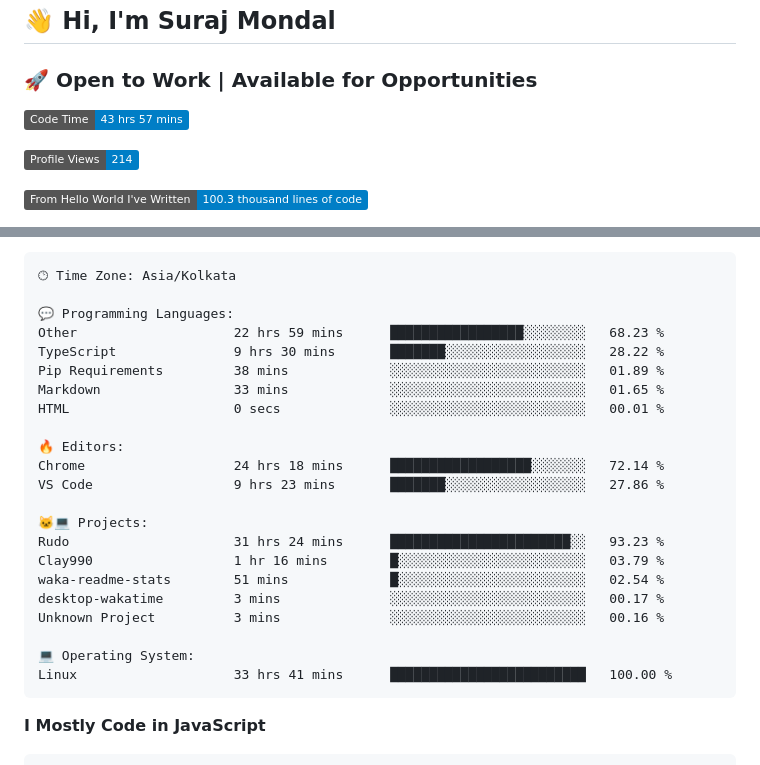
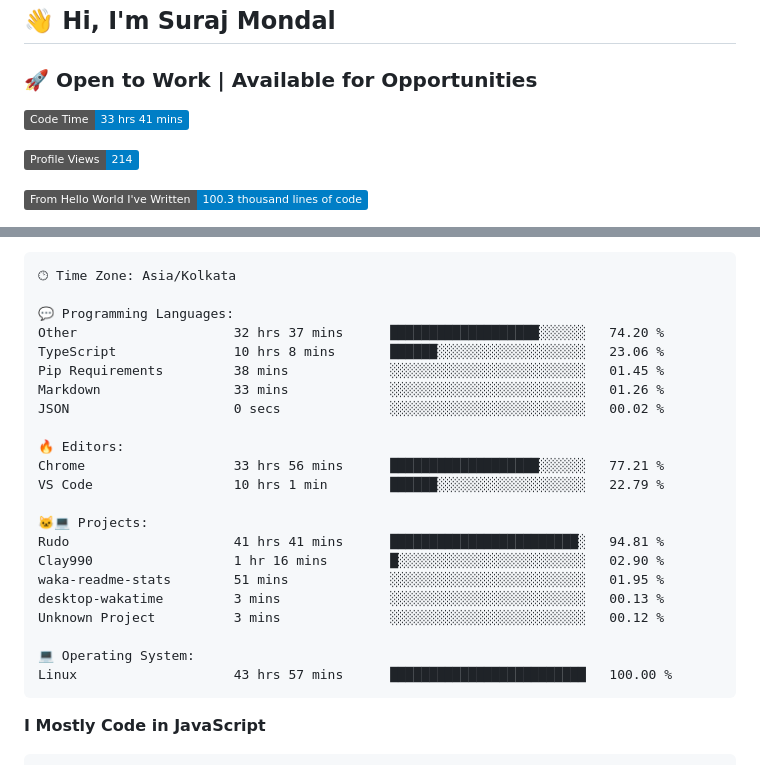
Before and after one commit to Clay990/Clay990, a Markdown page: README.md, 2 parts joined by grey strips. Drawn GitHub-style; badges without logos.

Commit message:
Updated waka-readme graph with new metrics

````diff
--- a/README.md
+++ b/README.md
@@ -2,7 +2,7 @@
 ### 🚀 Open to Work | Available for Opportunities
 
 <!--START_SECTION:waka-->
-![Code Time](http://img.shields.io/badge/Code%20Time-43%20hrs%2057%20mins-blue)
+![Code Time](http://img.shields.io/badge/Code%20Time-33%20hrs%2041%20mins-blue)
 
 ![Profile Views](http://img.shields.io/badge/Profile%20Views-214-blue)
 
@@ -47,25 +47,25 @@ Sunday                   49 commits          ████████░░░
 🕑︎ Time Zone: Asia/Kolkata
 
 💬 Programming Languages:
-Other                    22 hrs 59 mins      █████████████████░░░░░░░░   68.23 %
-TypeScript               9 hrs 30 mins       ███████░░░░░░░░░░░░░░░░░░   28.22 %
-Pip Requirements         38 mins             ░░░░░░░░░░░░░░░░░░░░░░░░░   01.89 %
-Markdown                 33 mins             ░░░░░░░░░░░░░░░░░░░░░░░░░   01.65 %
-HTML                     0 secs              ░░░░░░░░░░░░░░░░░░░░░░░░░   00.01 %
+Other                    32 hrs 37 mins      ███████████████████░░░░░░   74.20 %
+TypeScript               10 hrs 8 mins       ██████░░░░░░░░░░░░░░░░░░░   23.06 %
+Pip Requirements         38 mins             ░░░░░░░░░░░░░░░░░░░░░░░░░   01.45 %
+Markdown                 33 mins             ░░░░░░░░░░░░░░░░░░░░░░░░░   01.26 %
+JSON                     0 secs              ░░░░░░░░░░░░░░░░░░░░░░░░░   00.02 %
 
 🔥 Editors:
-Chrome                   24 hrs 18 mins      ██████████████████░░░░░░░   72.14 %
-VS Code                  9 hrs 23 mins       ███████░░░░░░░░░░░░░░░░░░   27.86 %
+Chrome                   33 hrs 56 mins      ███████████████████░░░░░░   77.21 %
+VS Code                  10 hrs 1 min        ██████░░░░░░░░░░░░░░░░░░░   22.79 %
 
 🐱‍💻 Projects:
-Rudo                     31 hrs 24 mins      ███████████████████████░░   93.23 %
-Clay990                  1 hr 16 mins        █░░░░░░░░░░░░░░░░░░░░░░░░   03.79 %
-waka-readme-stats        51 mins             █░░░░░░░░░░░░░░░░░░░░░░░░   02.54 %
-desktop-wakatime         3 mins              ░░░░░░░░░░░░░░░░░░░░░░░░░   00.17 %
-Unknown Project          3 mins              ░░░░░░░░░░░░░░░░░░░░░░░░░   00.16 %
+Rudo                     41 hrs 41 mins      ████████████████████████░   94.81 %
+Clay990                  1 hr 16 mins        █░░░░░░░░░░░░░░░░░░░░░░░░   02.90 %
+waka-readme-stats        51 mins             ░░░░░░░░░░░░░░░░░░░░░░░░░   01.95 %
+desktop-wakatime         3 mins              ░░░░░░░░░░░░░░░░░░░░░░░░░   00.13 %
+Unknown Project          3 mins              ░░░░░░░░░░░░░░░░░░░░░░░░░   00.12 %
 
 💻 Operating System:
-Linux                    33 hrs 41 mins      █████████████████████████   100.00 %
+Linux                    43 hrs 57 mins      █████████████████████████   100.00 %
 ```
 
 **I Mostly Code in JavaScript**
````
Also changed, not shown: other parts of README.md (+1 -1 lines).
